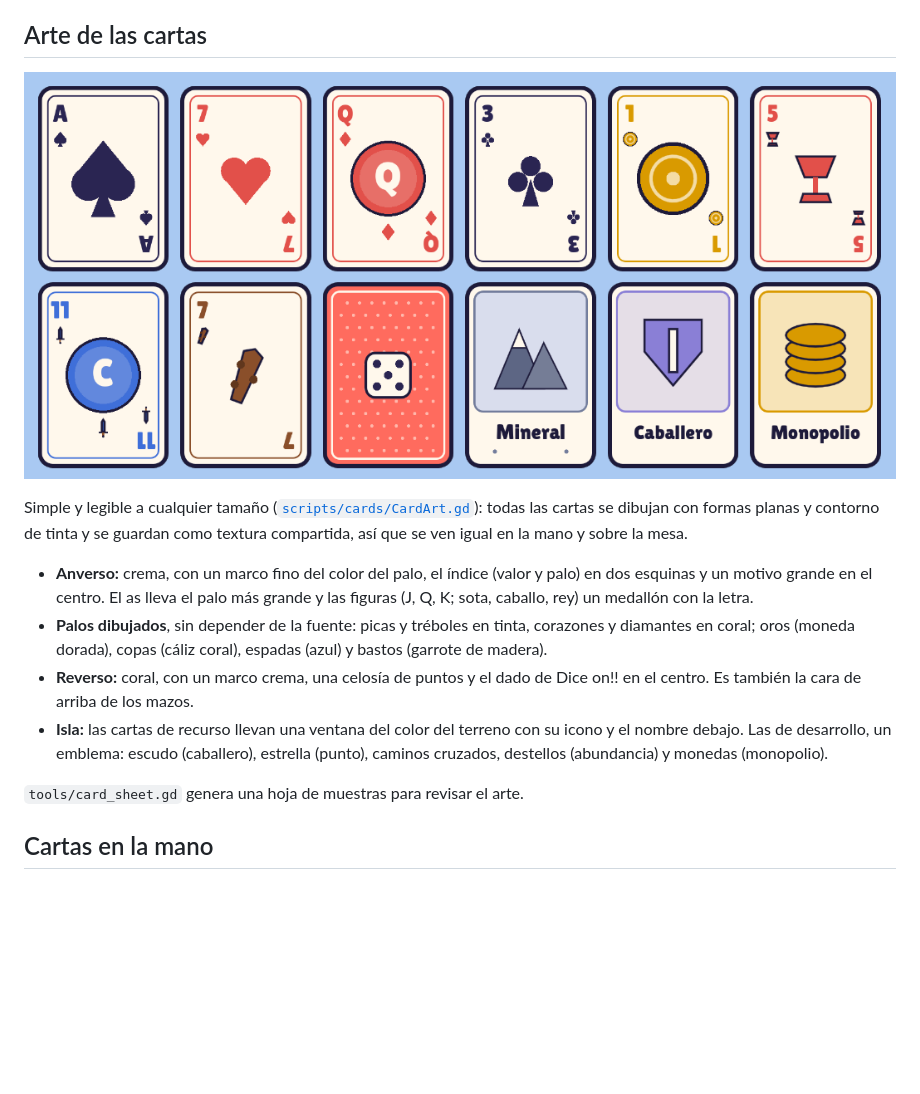
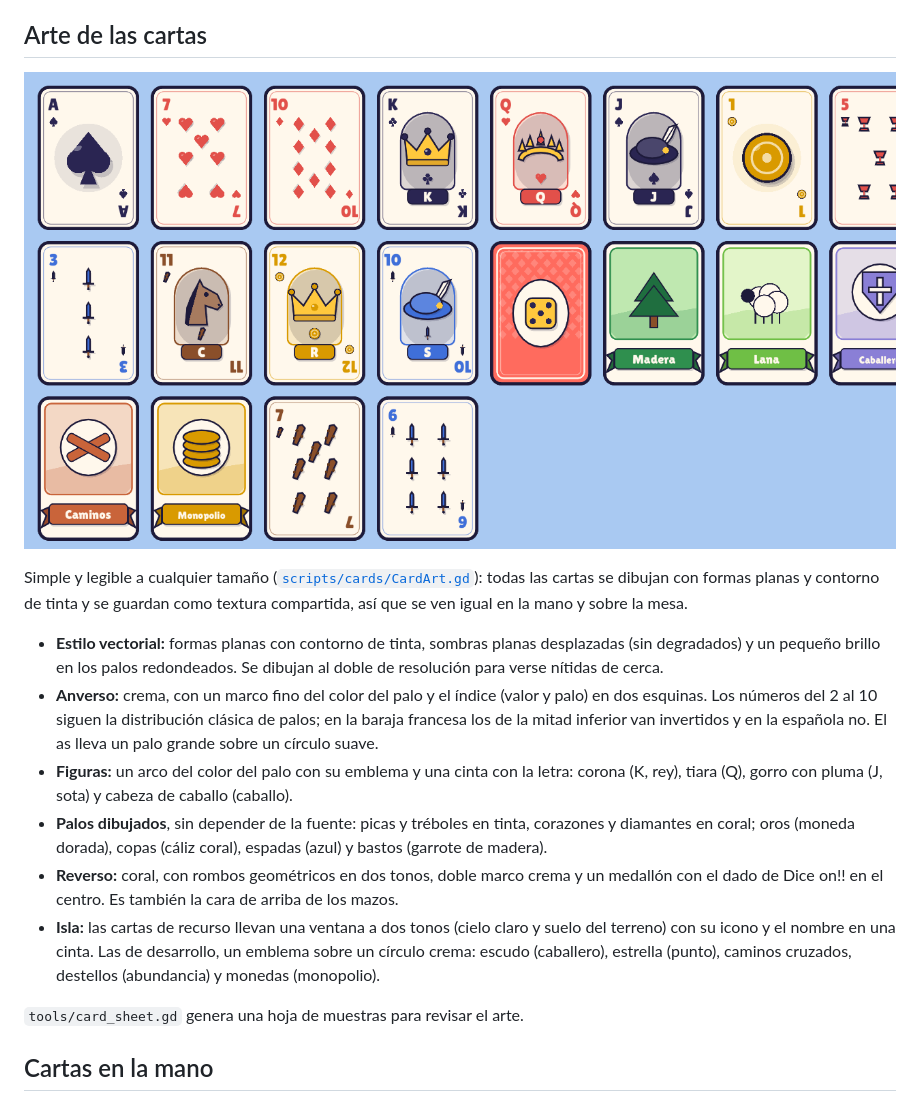
Before and after one commit to thecharlie00/Prueba-Ia-G, a Markdown page: docs/ARTE.md, the part around the change. Drawn GitHub-style; pictures changed too: docs/img/cartas.png; blank space fills up the shorter version.

Commit message:
Cartas en estilo vectorial
- Distribución clásica de palos del 2 al 10 (invertidos en la mitad
  inferior solo en la baraja francesa); as sobre un círculo suave.
- Figuras con arco, emblema y cinta: corona (K, rey), tiara (Q), gorro con
  pluma (J, sota) y cabeza de caballo (caballo).
- Sombras planas desplazadas y brillos, sin degradados; rasterizado al
  doble de resolución para verse nítidas de cerca.
- Reverso con rombos geométricos, doble marco y medallón con el dado.
- Cartas de la isla con ventana a dos tonos, emblema y cinta con el nombre.
- Relleno de polígonos tolerante (sin errores de triangulación).
- docs/ARTE.md y hoja de muestras actualizados. 43 tests pasan.

Co-Authored-By: Claude Opus 5.5 <noreply@anthropic.com>
Claude-Session: https://claude.ai/code/session_019gkjbzc6UasVJiwpsaS1F9

```diff
--- a/docs/ARTE.md
+++ b/docs/ARTE.md
@@ -89,10 +89,12 @@ Todas las piezas comparten un kit de formas ([`scripts/style/PieceKit.gd`](../sc
 
 Simple y legible a cualquier tamaño ([`scripts/cards/CardArt.gd`](../scripts/cards/CardArt.gd)): todas las cartas se dibujan con formas planas y contorno de tinta y se guardan como textura compartida, así que se ven igual en la mano y sobre la mesa.
 
-- **Anverso:** crema, con un marco fino del color del palo, el índice (valor y palo) en dos esquinas y un motivo grande en el centro. El as lleva el palo más grande y las figuras (J, Q, K; sota, caballo, rey) un medallón con la letra.
+- **Estilo vectorial:** formas planas con contorno de tinta, sombras planas desplazadas (sin degradados) y un pequeño brillo en los palos redondeados. Se dibujan al doble de resolución para verse nítidas de cerca.
+- **Anverso:** crema, con un marco fino del color del palo y el índice (valor y palo) en dos esquinas. Los números del 2 al 10 siguen la distribución clásica de palos; en la baraja francesa los de la mitad inferior van invertidos y en la española no. El as lleva un palo grande sobre un círculo suave.
+- **Figuras:** un arco del color del palo con su emblema y una cinta con la letra: corona (K, rey), tiara (Q), gorro con pluma (J, sota) y cabeza de caballo (caballo).
 - **Palos dibujados**, sin depender de la fuente: picas y tréboles en tinta, corazones y diamantes en coral; oros (moneda dorada), copas (cáliz coral), espadas (azul) y bastos (garrote de madera).
-- **Reverso:** coral, con un marco crema, una celosía de puntos y el dado de Dice on!! en el centro. Es también la cara de arriba de los mazos.
-- **Isla:** las cartas de recurso llevan una ventana del color del terreno con su icono y el nombre debajo. Las de desarrollo, un emblema: escudo (caballero), estrella (punto), caminos cruzados, destellos (abundancia) y monedas (monopolio).
+- **Reverso:** coral, con rombos geométricos en dos tonos, doble marco crema y un medallón con el dado de Dice on!! en el centro. Es también la cara de arriba de los mazos.
+- **Isla:** las cartas de recurso llevan una ventana a dos tonos (cielo claro y suelo del terreno) con su icono y el nombre en una cinta. Las de desarrollo, un emblema sobre un círculo crema: escudo (caballero), estrella (punto), caminos cruzados, destellos (abundancia) y monedas (monopolio).
 
 `tools/card_sheet.gd` genera una hoja de muestras para revisar el arte.
 
```
Also changed, not shown: 2 other files.
